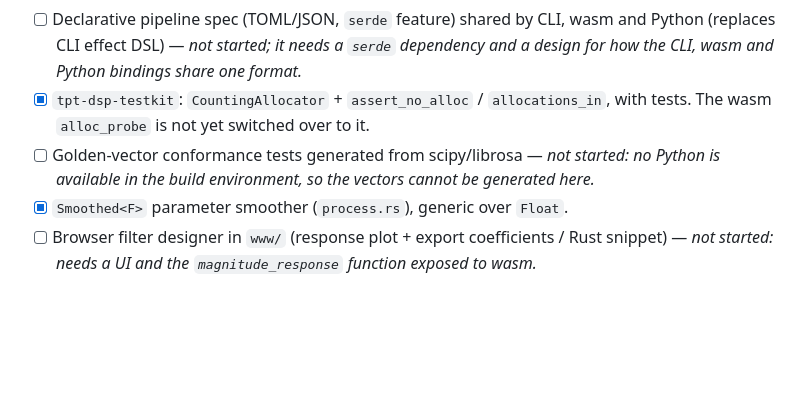
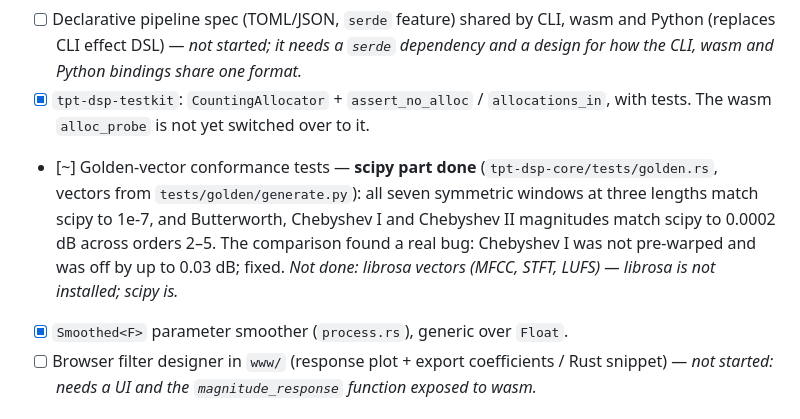
Before and after one commit to tpt-solutions/tpt-dsp, a Markdown page: todo.md, the part around the change. Rendered like a GitHub page; blank space fills up the shorter version.

Commit message:
todo: record the golden-vector conformance tests
Co-Authored-By: Claude, GLM, DeepSeek, Qwen

```diff
--- a/todo.md
+++ b/todo.md
@@ -265,7 +265,7 @@ _Status (2026-11-06, this pass): sections A and B and the housekeeping item are
 - [x] `Processor` trait (`process`, `process_block`, `reset`) + `Chain` combinator (`tpt-dsp-core/src/process.rs`). Implemented for `Biquad`, `OnePole`, `DcBlocker`. _Not done: a `Cascade` (dynamic, `Vec`-based) combinator, and the f64 policy (the trait is f32-only)._
 - [ ] Declarative pipeline spec (TOML/JSON, `serde` feature) shared by CLI, wasm and Python (replaces CLI effect DSL) — _not started; it needs a `serde` dependency and a design for how the CLI, wasm and Python bindings share one format._
 - [x] `tpt-dsp-testkit`: `CountingAllocator` + `assert_no_alloc` / `allocations_in`, with tests. The wasm `alloc_probe` is not yet switched over to it.
-- [ ] Golden-vector conformance tests generated from scipy/librosa — _not started: no Python is available in the build environment, so the vectors cannot be generated here._
+- [~] Golden-vector conformance tests — **scipy part done** (`tpt-dsp-core/tests/golden.rs`, vectors from `tests/golden/generate.py`): all seven symmetric windows at three lengths match scipy to 1e-7, and Butterworth, Chebyshev I and Chebyshev II magnitudes match scipy to 0.0002 dB across orders 2–5. The comparison found a real bug: Chebyshev I was not pre-warped and was off by up to 0.03 dB; fixed. _Not done: librosa vectors (MFCC, STFT, LUFS) — librosa is not installed; scipy is._
 - [x] `Smoothed<F>` parameter smoother (`process.rs`), generic over `Float`.
 - [ ] Browser filter designer in `www/` (response plot + export coefficients / Rust snippet) — _not started: needs a UI and the `magnitude_response` function exposed to wasm._
 
```
